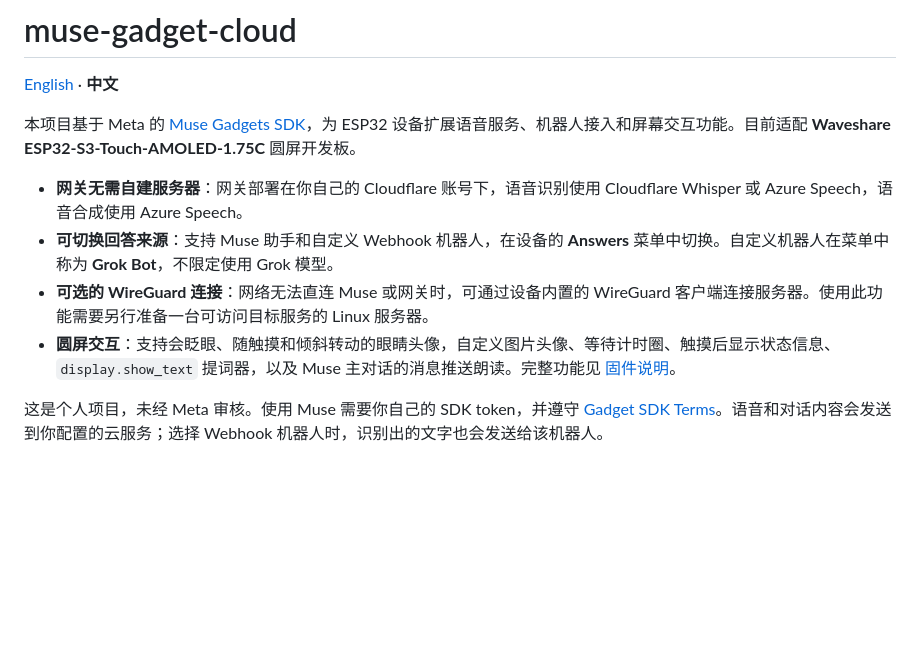
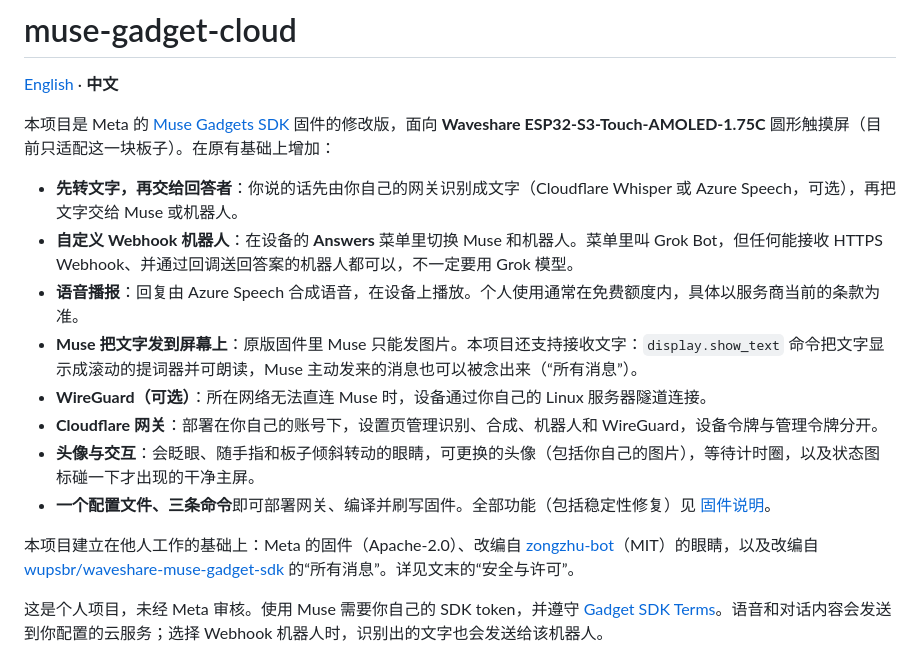
Before and after one commit to burndown/esp32-twinmate, a Markdown page: README.zh-CN.md, the part around the change. GitHub-like rendering; blank space fills up the shorter version.

```diff
--- a/README.zh-CN.md
+++ b/README.zh-CN.md
@@ -2,12 +2,18 @@
 
 [English](README.md) · **中文**
 
-本项目基于 Meta 的 [Muse Gadgets SDK](https://github.com/facebookincubator/muse-gadget-sdk)，为 ESP32 设备扩展语音服务、机器人接入和屏幕交互功能。目前适配 **Waveshare ESP32-S3-Touch-AMOLED-1.75C** 圆屏开发板。
+本项目是 Meta 的 [Muse Gadgets SDK](https://github.com/facebookincubator/muse-gadget-sdk) 固件的修改版，面向 **Waveshare ESP32-S3-Touch-AMOLED-1.75C** 圆形触摸屏（目前只适配这一块板子）。在原有基础上增加：
 
-- **网关无需自建服务器**：网关部署在你自己的 Cloudflare 账号下，语音识别使用 Cloudflare Whisper 或 Azure Speech，语音合成使用 Azure Speech。
-- **可切换回答来源**：支持 Muse 助手和自定义 Webhook 机器人，在设备的 **Answers** 菜单中切换。自定义机器人在菜单中称为 **Grok Bot**，不限定使用 Grok 模型。
-- **可选的 WireGuard 连接**：网络无法直连 Muse 或网关时，可通过设备内置的 WireGuard 客户端连接服务器。使用此功能需要另行准备一台可访问目标服务的 Linux 服务器。
-- **圆屏交互**：支持会眨眼、随触摸和倾斜转动的眼睛头像，自定义图片头像、等待计时圈、触摸后显示状态信息、`display.show_text` 提词器，以及 Muse 主对话的消息推送朗读。完整功能见 [固件说明](docs/FIRMWARE.zh-CN.md)。
+- **先转文字，再交给回答者**：你说的话先由你自己的网关识别成文字（Cloudflare Whisper 或 Azure Speech，可选），再把文字交给 Muse 或机器人。
+- **自定义 Webhook 机器人**：在设备的 **Answers** 菜单里切换 Muse 和机器人。菜单里叫 Grok Bot，但任何能接收 HTTPS Webhook、并通过回调送回答案的机器人都可以，不一定要用 Grok 模型。
+- **语音播报**：回复由 Azure Speech 合成语音，在设备上播放。个人使用通常在免费额度内，具体以服务商当前的条款为准。
+- **Muse 把文字发到屏幕上**：原版固件里 Muse 只能发图片。本项目还支持接收文字：`display.show_text` 命令把文字显示成滚动的提词器并可朗读，Muse 主动发来的消息也可以被念出来（“所有消息”）。
+- **WireGuard（可选）**：所在网络无法直连 Muse 时，设备通过你自己的 Linux 服务器隧道连接。
+- **Cloudflare 网关**：部署在你自己的账号下，设置页管理识别、合成、机器人和 WireGuard，设备令牌与管理令牌分开。
+- **头像与交互**：会眨眼、随手指和板子倾斜转动的眼睛，可更换的头像（包括你自己的图片），等待计时圈，以及状态图标碰一下才出现的干净主屏。
+- **一个配置文件、三条命令**即可部署网关、编译并刷写固件。全部功能（包括稳定性修复）见 [固件说明](docs/FIRMWARE.zh-CN.md)。
+
+本项目建立在他人工作的基础上：Meta 的固件（Apache-2.0）、改编自 [zongzhu-bot](https://github.com/Liu-zhongxian/zongzhu-bot)（MIT）的眼睛，以及改编自 [wupsbr/waveshare-muse-gadget-sdk](https://github.com/wupsbr/waveshare-muse-gadget-sdk) 的“所有消息”。详见文末的“安全与许可”。
 
 这是个人项目，未经 Meta 审核。使用 Muse 需要你自己的 SDK token，并遵守 [Gadget SDK Terms](https://gadgets.muse.ai)。语音和对话内容会发送到你配置的云服务；选择 Webhook 机器人时，识别出的文字也会发送给该机器人。
 
```
Also changed, not shown: README.md (+11 -5 lines).
